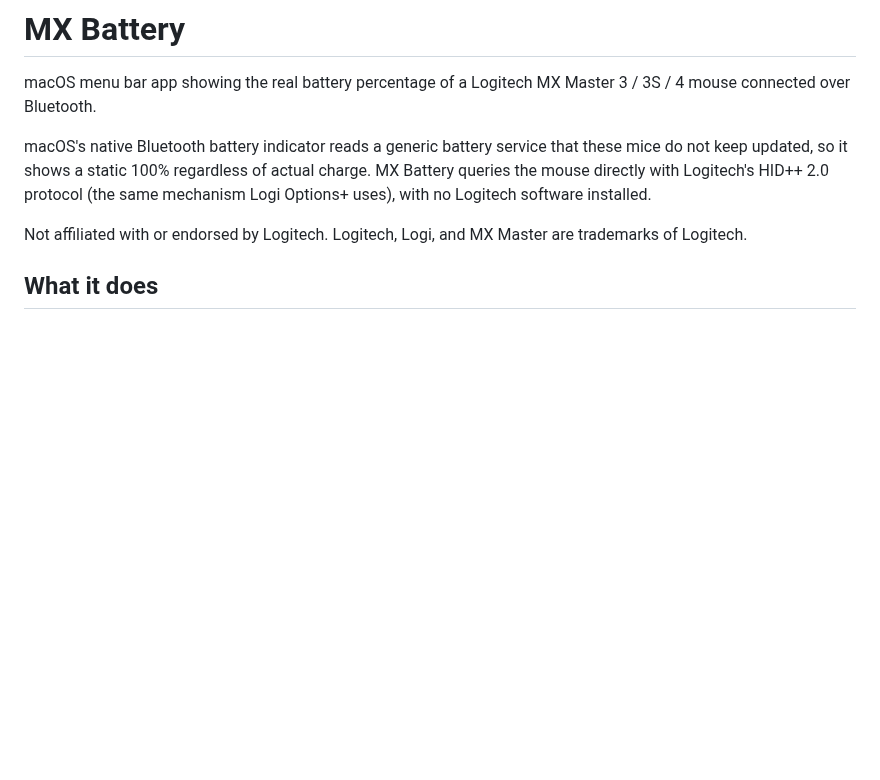
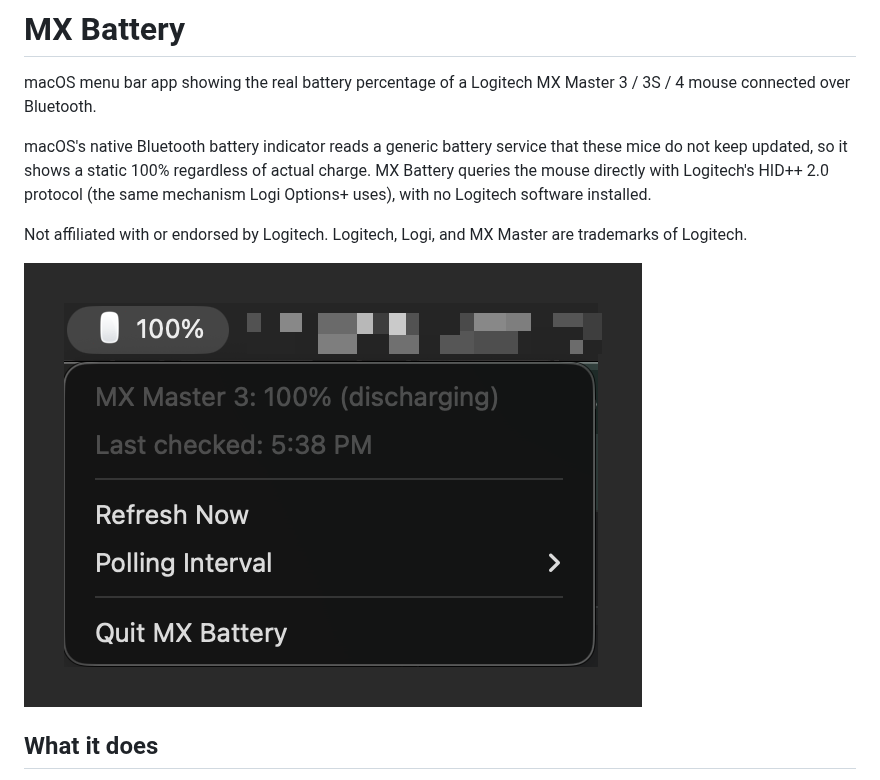
Before and after one commit to pcolman/mx-battery, a Markdown page: README.md, the part around the change. GitHub-like rendering; pictures changed too: docs/screenshot.png (added); blank space fills up the shorter version.

Commit message:
Add menu bar screenshot to README (metadata-stripped)
Co-Authored-By: Claude Fable 5 <noreply@anthropic.com>

```diff
--- a/README.md
+++ b/README.md
@@ -11,6 +11,8 @@ uses), with no Logitech software installed.
 
 Not affiliated with or endorsed by Logitech. Logitech, Logi, and
 MX Master are trademarks of Logitech.
+
+![MX Battery in the menu bar](docs/screenshot.png)
 
 ## What it does
 
```
